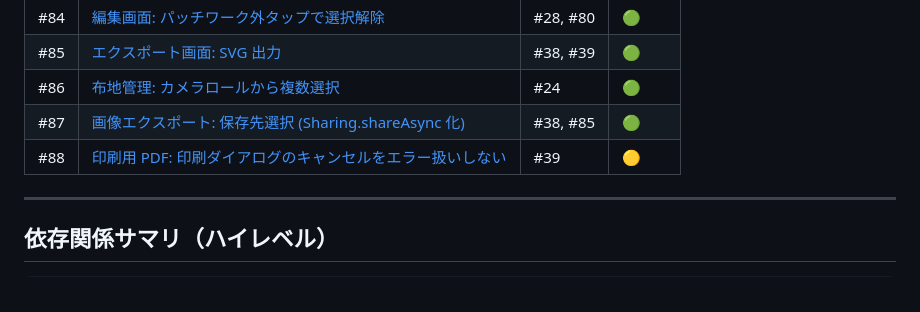
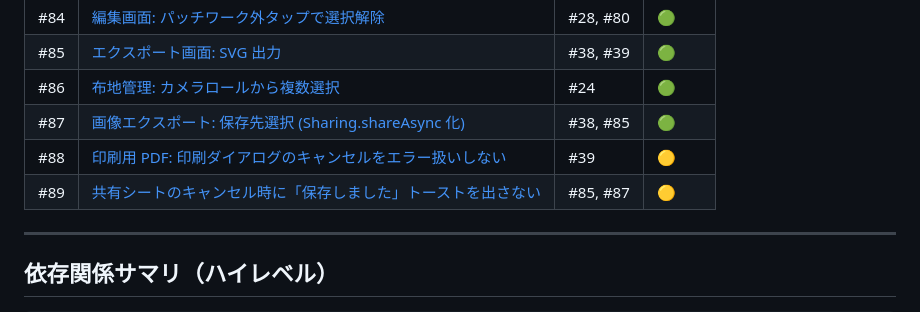
Before and after one commit to wednesdaydeveloper/patchwork-app_feature-dev, a Markdown page: docs/tasks/README.md, the part around the change. Drawn GitHub-style.

```diff
--- a/docs/tasks/README.md
+++ b/docs/tasks/README.md
@@ -204,6 +204,7 @@
 | #86 | [布地管理: カメラロールから複数選択](./86-fabric-multi-pick.md)            | #24            | 🟢     |
 | #87 | [画像エクスポート: 保存先選択 (Sharing.shareAsync 化)](./87-image-save-destination.md) | #38, #85 | 🟢     |
 | #88 | [印刷用 PDF: 印刷ダイアログのキャンセルをエラー扱いしない](./88-pdf-print-cancel.md) | #39 | 🟡     |
+| #89 | [共有シートのキャンセル時に「保存しました」トーストを出さない](./89-share-cancel-toast.md) | #85, #87 | 🟡     |
 
 ---
 
```
Also changed, not shown: docs/tasks/89-share-cancel-toast.md (added, +48 -0 lines).
